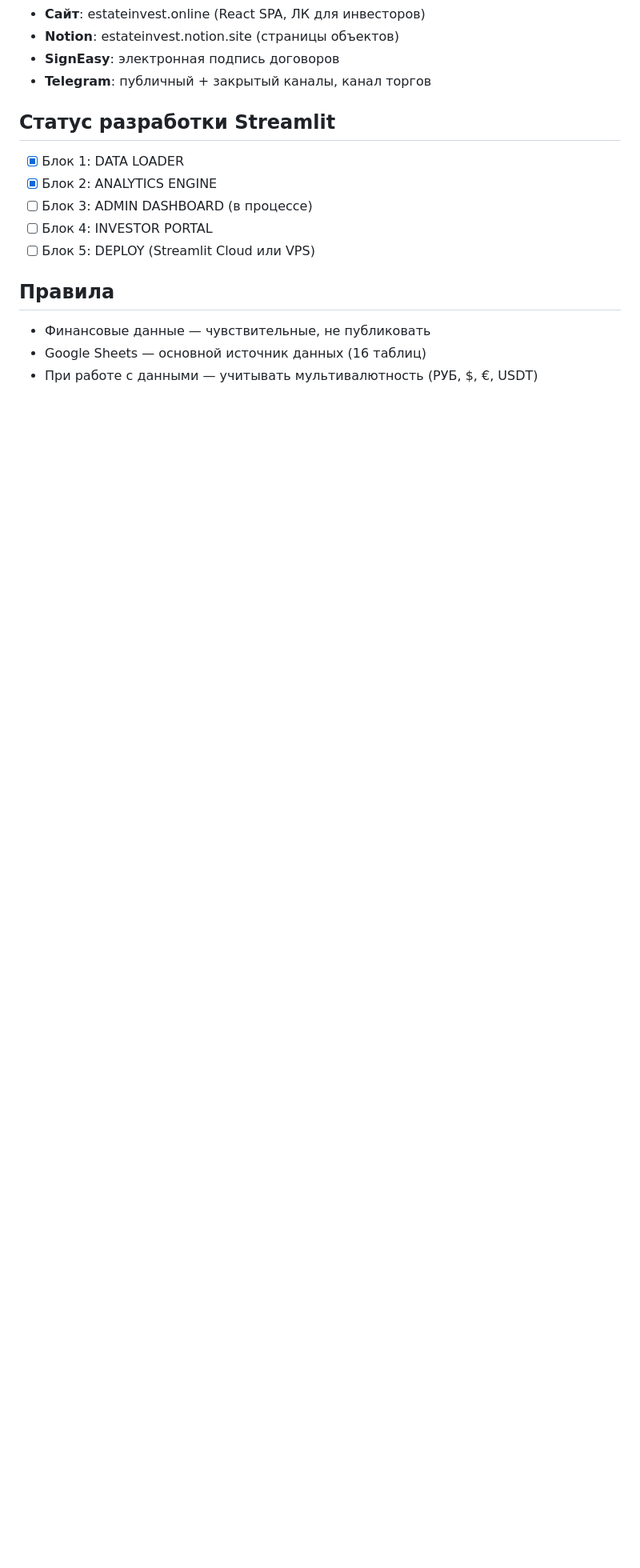
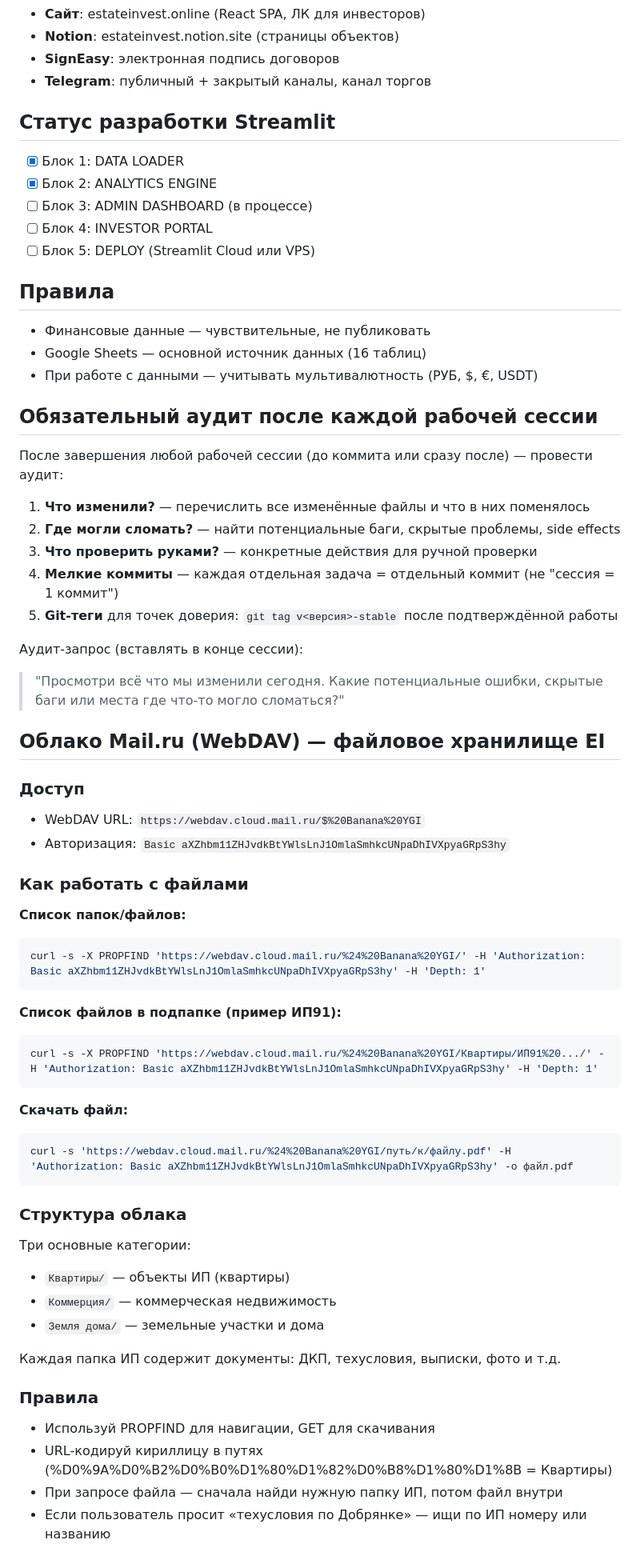
Before and after one commit to yarbalakin/estate-invest, a Markdown page: CLAUDE.md, the part around the change. Shown at 80% size. Drawn GitHub-style; blank space fills up the shorter version.

Commit message:
docs: добавлено правило обязательного аудита после рабочей сессии

````diff
--- a/CLAUDE.md
+++ b/CLAUDE.md
@@ -55,3 +55,53 @@
 - Финансовые данные — чувствительные, не публиковать
 - Google Sheets — основной источник данных (16 таблиц)
 - При работе с данными — учитывать мультивалютность (РУБ, $, €, USDT)
+
+## Обязательный аудит после каждой рабочей сессии
+
+После завершения любой рабочей сессии (до коммита или сразу после) — провести аудит:
+
+1. **Что изменили?** — перечислить все изменённые файлы и что в них поменялось
+2. **Где могли сломать?** — найти потенциальные баги, скрытые проблемы, side effects
+3. **Что проверить руками?** — конкретные действия для ручной проверки
+4. **Мелкие коммиты** — каждая отдельная задача = отдельный коммит (не "сессия = 1 коммит")
+5. **Git-теги** для точек доверия: `git tag v<версия>-stable` после подтверждённой работы
+
+Аудит-запрос (вставлять в конце сессии):
+> "Просмотри всё что мы изменили сегодня. Какие потенциальные ошибки, скрытые баги или места где что-то могло сломаться?"
+
+## Облако Mail.ru (WebDAV) — файловое хранилище EI
+
+### Доступ
+- WebDAV URL: `https://webdav.cloud.mail.ru/$%20Banana%20YGI`
+- Авторизация: `Basic aXZhbm11ZHJvdkBtYWlsLnJ1OmlaSmhkcUNpaDhIVXpyaGRpS3hy`
+
+### Как работать с файлами
+
+**Список папок/файлов:**
+```bash
+curl -s -X PROPFIND 'https://webdav.cloud.mail.ru/%24%20Banana%20YGI/' -H 'Authorization: Basic aXZhbm11ZHJvdkBtYWlsLnJ1OmlaSmhkcUNpaDhIVXpyaGRpS3hy' -H 'Depth: 1'
+```
+
+**Список файлов в подпапке (пример ИП91):**
+```bash
+curl -s -X PROPFIND 'https://webdav.cloud.mail.ru/%24%20Banana%20YGI/Квартиры/ИП91%20.../' -H 'Authorization: Basic aXZhbm11ZHJvdkBtYWlsLnJ1OmlaSmhkcUNpaDhIVXpyaGRpS3hy' -H 'Depth: 1'
+```
+
+**Скачать файл:**
+```bash
+curl -s 'https://webdav.cloud.mail.ru/%24%20Banana%20YGI/путь/к/файлу.pdf' -H 'Authorization: Basic aXZhbm11ZHJvdkBtYWlsLnJ1OmlaSmhkcUNpaDhIVXpyaGRpS3hy' -o файл.pdf
+```
+
+### Структура облака
+Три основные категории:
+- `Квартиры/` — объекты ИП (квартиры)
+- `Коммерция/` — коммерческая недвижимость
+- `Земля дома/` — земельные участки и дома
+
+Каждая папка ИП содержит документы: ДКП, техусловия, выписки, фото и т.д.
+
+### Правила
+- Используй PROPFIND для навигации, GET для скачивания
+- URL-кодируй кириллицу в путях (%D0%9A%D0%B2%D0%B0%D1%80%D1%82%D0%B8%D1%80%D1%8B = Квартиры)
+- При запросе файла — сначала найди нужную папку ИП, потом файл внутри
+- Если пользователь просит «техусловия по Добрянке» — ищи по ИП номеру или названию
````
